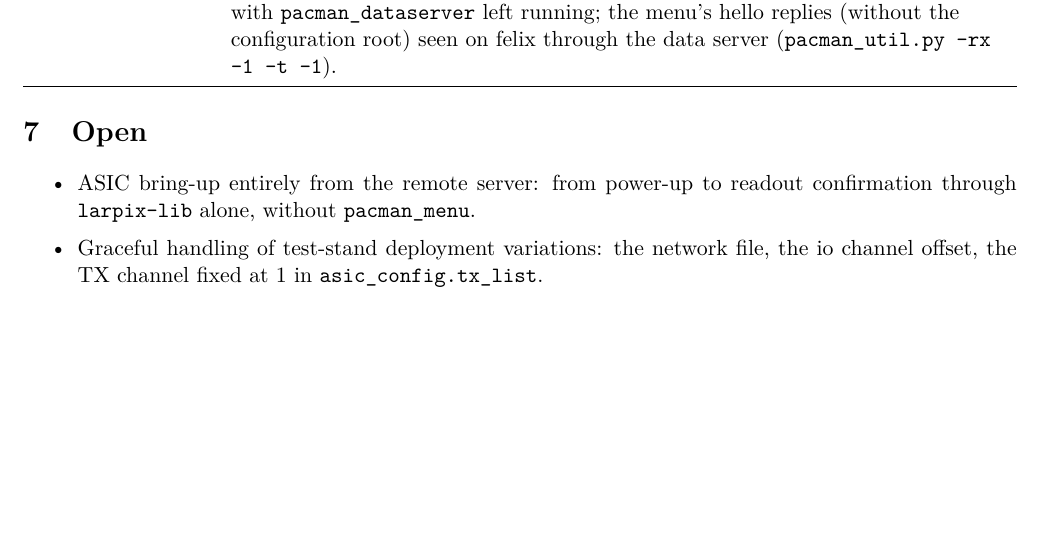
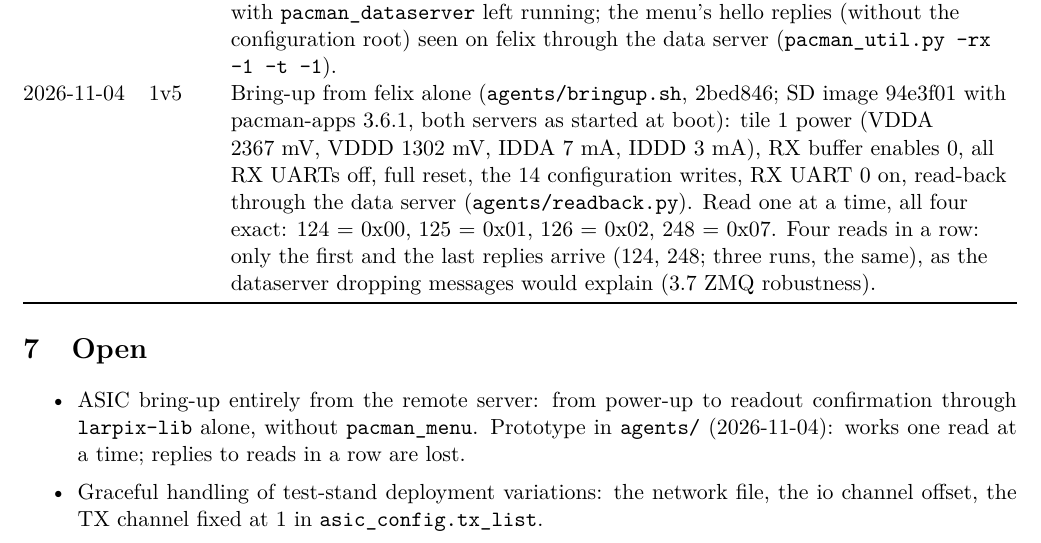
Before and after one commit to mulhearn/pacman_docs, a LaTeX document (agents/larpix-lib.tex): part of page 2 of 2 before the commit and part of page 2 of 3 after it, cut so that both start at the same text, the shorter picture padded with empty space. Compiled offline with pdfLaTeX.

Commit message:
agents/larpix-lib:  bring-up from felix alone (agents/ in larpix-lib);  batched read-back loses replies

```diff
--- a/agents/larpix-lib.tex
+++ b/agents/larpix-lib.tex
@@ -88,6 +88,12 @@ Date & Board & Result \\
   \h{larpix-lib} (\h{demos/init\_network.py}, fce6523) through \h{pacman\_cmdserver}, with \h{pacman\_dataserver} left
   running;  the menu's hello replies (without the configuration root) seen on felix through the data server
   (\h{pacman\_util.py --rx -1 -t -1}). \\
+2026-11-04 & 1v5 & Bring-up from felix alone (\h{agents/bringup.sh}, 2bed846;  SD image 94e3f01 with pacman-apps
+  3.6.1, both servers as started at boot):  tile 1 power (VDDA 2367~mV, VDDD 1302~mV, IDDA 7~mA, IDDD 3~mA), RX
+  buffer enables 0, all RX UARTs off, full reset, the 14 configuration writes, RX UART 0 on, read-back through
+  the data server (\h{agents/readback.py}).  Read one at a time, all four exact:  124 = 0x00, 125 = 0x01, 126 =
+  0x02, 248 = 0x07.  Four reads in a row:  only the first and the last replies arrive (124, 248;  three runs, the
+  same), as the dataserver dropping messages would explain (3.7 ZMQ robustness). \\
 \bottomrule
 \end{tabularx}
 \end{center}
@@ -96,7 +102,8 @@ Date & Board & Result \\
 
 \begin{itemize}
 \item ASIC bring-up entirely from the remote server: from power-up to readout confirmation through \h{larpix-lib}
-  alone, without \h{pacman\_menu}.
+  alone, without \h{pacman\_menu}.  Prototype in \h{agents/} (2026-11-04):  works one read at a time;  replies to
+  reads in a row are lost.
 \item Graceful handling of test-stand deployment variations: the network file, the io channel offset, the TX channel
   fixed at 1 in \h{asic\_config.tx\_list}.
 \item For 3.7: separate config and data streams, with server and/or firmware support for matching read requests
```
Also changed, not shown: agents/larpix-lib.pdf.
